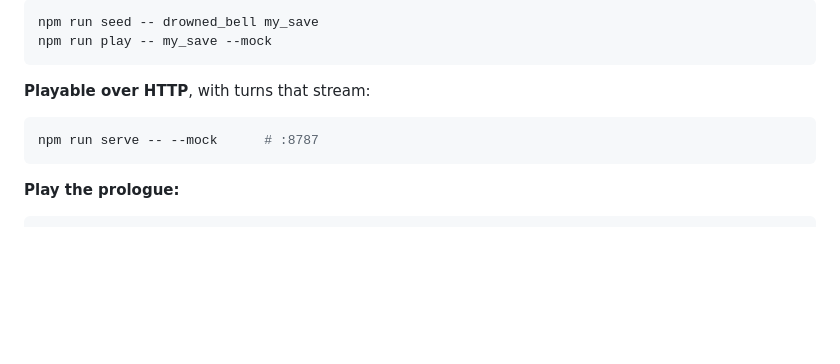
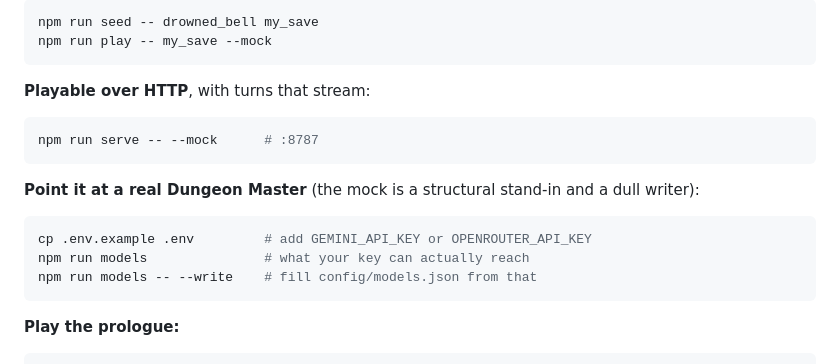
Before and after one commit to faribujang/solo-dnd-engine, a Markdown page: WORLD.md, the part around the change. GitHub-like rendering; blank space fills up the shorter version.

````diff
--- a/WORLD.md
+++ b/WORLD.md
@@ -244,6 +244,14 @@ npm run play -- my_save --mock
 npm run serve -- --mock      # :8787
 ```
 
+**Point it at a real Dungeon Master** (the mock is a structural stand-in and a dull writer):
+
+```bash
+cp .env.example .env         # add GEMINI_API_KEY or OPENROUTER_API_KEY
+npm run models               # what your key can actually reach
+npm run models -- --write    # fill config/models.json from that
+```
+
 **Play the prologue:**
 
 ```bash
````
Also changed, not shown: HANDOFF.md (+2 -2 lines), README.md (+4 -3 lines).
